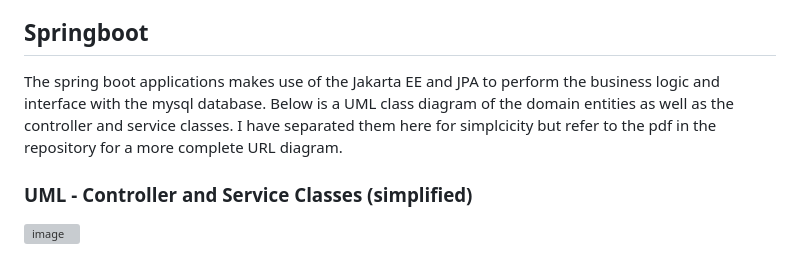
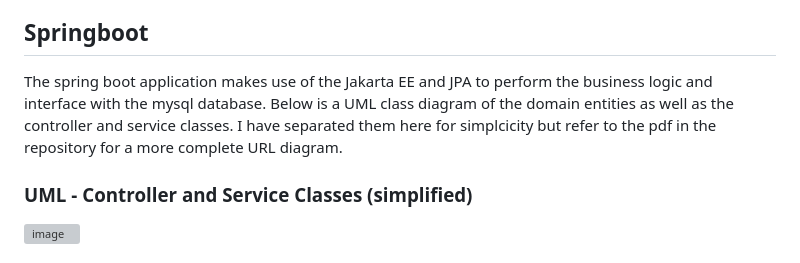
Before and after one commit to Jazzamat/backend-engineering-case-study, a Markdown page: README.md, the part around the change. GitHub-like rendering; grey boxes are pictures that could not be loaded.

```diff
--- a/README.md
+++ b/README.md
@@ -26,7 +26,7 @@ If you are examining this submission i will have sent you the postman collection
 The propsed architecture uses a spring boot application to handle backend logic, a mysql database to store persistent data and redis for cacheing and updating realtime data that needs to be displayed to the user.
 
 ## Springboot
-The spring boot applications makes use of the Jakarta EE and JPA to perform the business logic and interface with the mysql database. Below is a UML class diagram of the domain entities as well as the controller and service classes. I have separated them here for simplcicity but refer to the pdf in the repository for a more complete URL diagram.
+The spring boot application makes use of the Jakarta EE and JPA to perform the business logic and interface with the mysql database. Below is a UML class diagram of the domain entities as well as the controller and service classes. I have separated them here for simplcicity but refer to the pdf in the repository for a more complete URL diagram.
 
 ### UML - Controller and Service Classes (simplified)
 
```
